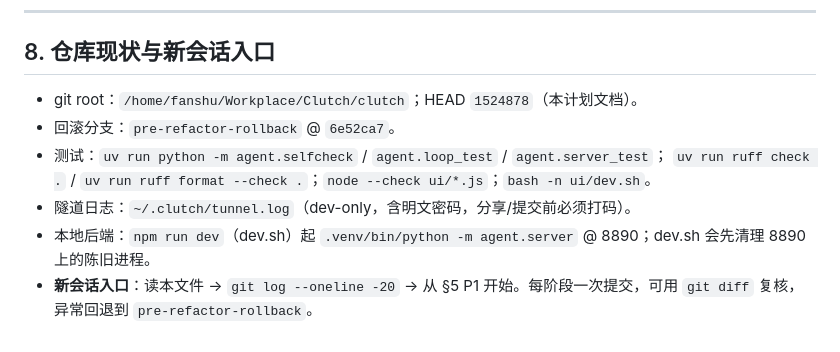
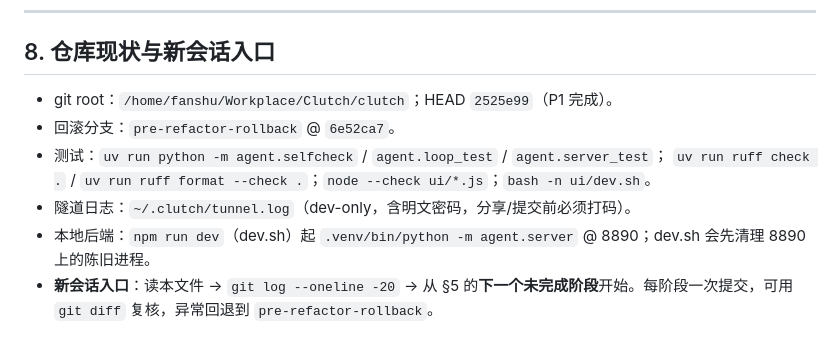
Before and after one commit to Ethereal1024/Clutch, a Markdown page: SSH_FALLBACK_PLAN.md, the part around one of its changes. Drawn GitHub-style.

```diff
--- a/SSH_FALLBACK_PLAN.md
+++ b/SSH_FALLBACK_PLAN.md
@@ -431,12 +431,12 @@ P4 子步骤：`main.js/preload.js`（execBridge）+ `app.js`（降级/复位流
 
 ## 8. 仓库现状与新会话入口
 
-- git root：`/home/fanshu/Workplace/Clutch/clutch`；HEAD `1524878`（本计划文档）。
+- git root：`/home/fanshu/Workplace/Clutch/clutch`；HEAD `2525e99`（P1 完成）。
 - 回滚分支：`pre-refactor-rollback` @ `6e52ca7`。
 - 测试：`uv run python -m agent.selfcheck` / `agent.loop_test` / `agent.server_test`；
   `uv run ruff check .` / `uv run ruff format --check .`；`node --check ui/*.js`；`bash -n ui/dev.sh`。
 - 隧道日志：`~/.clutch/tunnel.log`（dev-only，含明文密码，分享/提交前必须打码）。
 - 本地后端：`npm run dev`（dev.sh）起 `.venv/bin/python -m agent.server` @ 8890；dev.sh 会先清理
   8890 上的陈旧进程。
-- **新会话入口**：读本文件 → `git log --oneline -20` → 从 §5 P1 开始。每阶段一次提交，可用
+- **新会话入口**：读本文件 → `git log --oneline -20` → 从 §5 的**下一个未完成阶段**开始。每阶段一次提交，可用
   `git diff` 复核，异常回退到 `pre-refactor-rollback`。
```
Also changed, not shown: other parts of SSH_FALLBACK_PLAN.md (+12 -12 lines).
